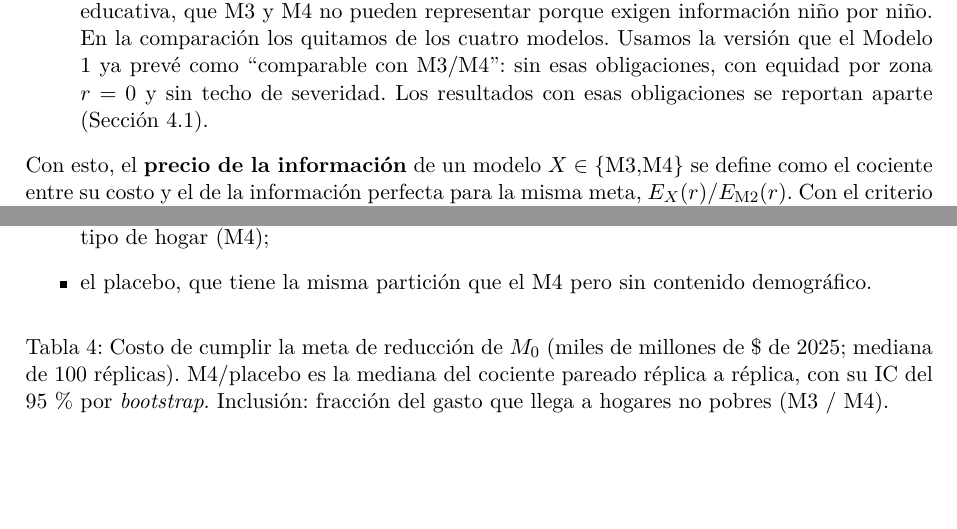
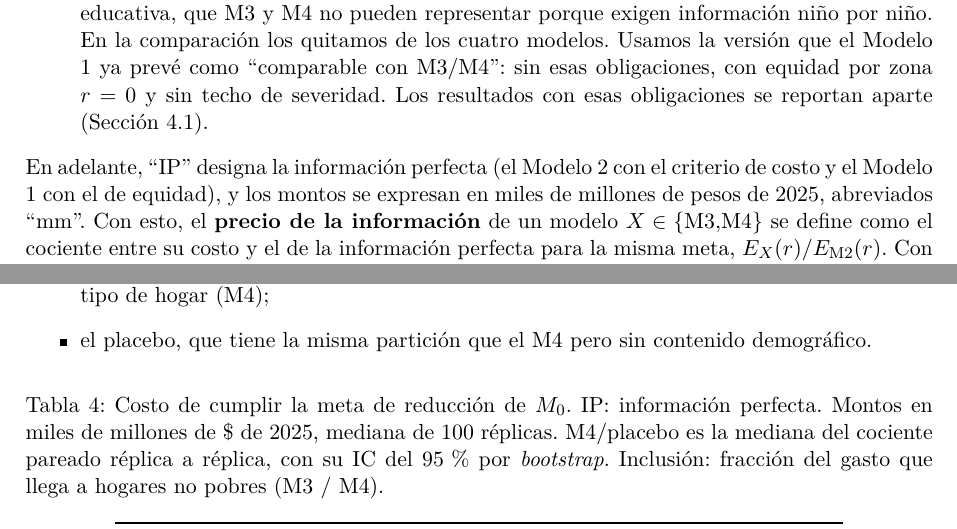
Before and after one commit to mquijanoh09/Modelo-lineal-de-pobreza-multidimensional-medell-n, a LaTeX paper (paper/main.tex, which reads paper/secciones/08_diseno_experimental.tex, paper/secciones/10_resultados_3_4.tex): two parts of pages 9 and 11 of 18, joined at a grey line, cut so that both start at the same text, the shorter picture padded with empty space. Compiled offline with pdfLaTeX.

Commit message:
Paper: define IP y mm, títulos de tablas y corrección de redacción en 3.4

```diff
--- a/paper/secciones/08_diseno_experimental.tex
+++ b/paper/secciones/08_diseno_experimental.tex
@@ -30,7 +30,9 @@ cuatro se comparan en un \emph{escenario común} que fija todo lo demás:
   techo de severidad. Los resultados con esas obligaciones se reportan aparte
   (Sección~\ref{sec:res12}).
 \end{enumerate}
-Con esto, el \textbf{precio de la información} de un modelo $X\in\{\text{M3},\text{M4}\}$
+En adelante, ``IP'' designa la información perfecta (el Modelo 2 con el criterio
+de costo y el Modelo 1 con el de equidad), y los montos se expresan en miles de
+millones de pesos de 2025, abreviados ``mm''. Con esto, el \textbf{precio de la información} de un modelo $X\in\{\text{M3},\text{M4}\}$
 se define como el cociente entre su costo y el de la información perfecta para la
 misma meta, $\Esf_X(\MPIr)/\Esf_{\text{M2}}(\MPIr)$. Con el criterio de equidad,
 es la fracción del techo del Modelo 1 que logra, $H_X(B)/H_{\text{M1}}(B)$.
--- a/paper/secciones/10_resultados_3_4.tex
+++ b/paper/secciones/10_resultados_3_4.tex
@@ -23,8 +23,8 @@ La Tabla~\ref{tab:costos} resume el costo de reducir $\Mcero$ en metas del 2 al
 
 \begin{table}[ht]
 \centering\footnotesize
-\caption{Costo de cumplir la meta de reducción de $\Mcero$ (miles de millones de
-\$ de 2025; mediana de \cReplicasCosto{} réplicas). M4/placebo es la mediana del
+\caption{Costo de cumplir la meta de reducción de $\Mcero$. IP: información perfecta.
+Montos en miles de millones de \$ de 2025, mediana de \cReplicasCosto{} réplicas. M4/placebo es la mediana del
 cociente pareado réplica a réplica, con su IC del 95\,\% por \emph{bootstrap}.
 Inclusión: fracción del gasto que llega a hogares no pobres (M3 / M4).}
 \label{tab:costos}
```
Also changed, not shown: paper/secciones/06_modelo_3.tex (+1 -1 lines), paper/secciones/11_comparacion.tex (+1 -1 lines).
